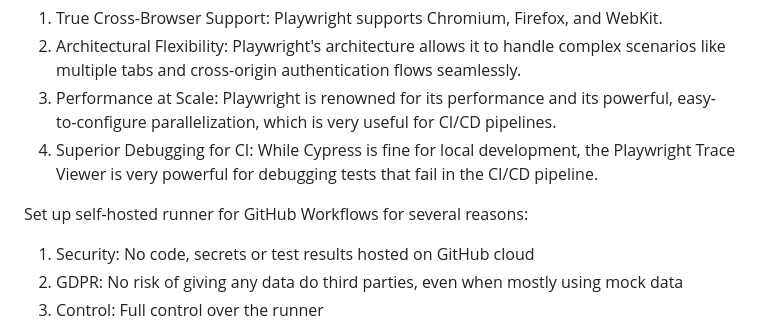
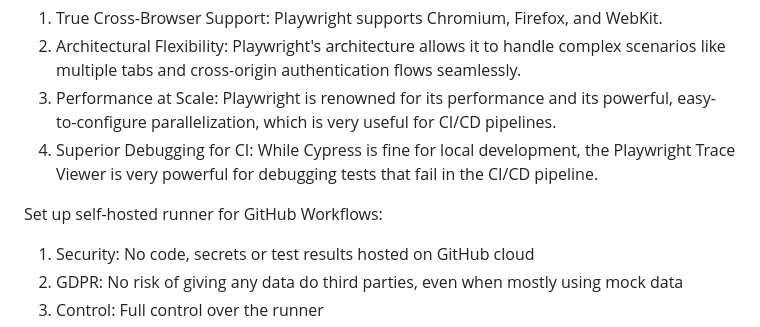
Before and after one commit to kcmayer4/task, a Markdown page: Readme.md, the part around the change. Drawn GitHub-style.

Commit message:
Update Readme.md
- changed wording

```diff
--- a/Readme.md
+++ b/Readme.md
@@ -34,7 +34,7 @@ Implemented Playwright instead of Cypress for several reasons:
 3. Performance at Scale: Playwright is renowned for its performance and its powerful, easy-to-configure parallelization, which is very useful for CI/CD pipelines.
 4. Superior Debugging for CI: While Cypress is fine for local development, the Playwright Trace Viewer is very powerful for debugging tests that fail in the CI/CD pipeline.
 
-Set up self-hosted runner for GitHub Workflows for several reasons:
+Set up self-hosted runner for GitHub Workflows:
 1. Security: No code, secrets or test results hosted on GitHub cloud
 2. GDPR: No risk of giving any data do third parties, even when mostly using mock data
 3. Control: Full control over the runner
```
